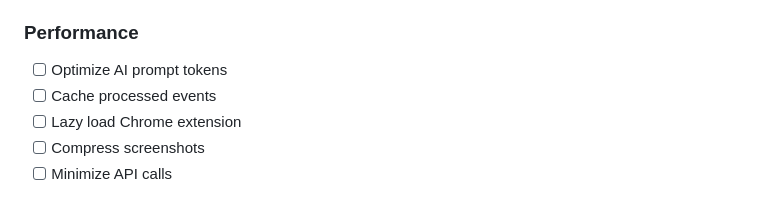
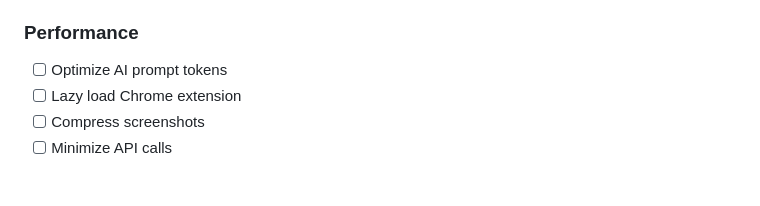
Before and after one commit to jcherniak/email-to-ics, a Markdown page: IMPLEMENTATION_CHECKLIST.md, the part around the change. Rendered like a GitHub page.

```diff
--- a/IMPLEMENTATION_CHECKLIST.md
+++ b/IMPLEMENTATION_CHECKLIST.md
@@ -116,7 +116,6 @@
 
 ### Performance
 - [ ] Optimize AI prompt tokens
-- [ ] Cache processed events
 - [ ] Lazy load Chrome extension
 - [ ] Compress screenshots
 - [ ] Minimize API calls
```
Also changed, not shown: CLAUDE.md (+3 -0 lines).
